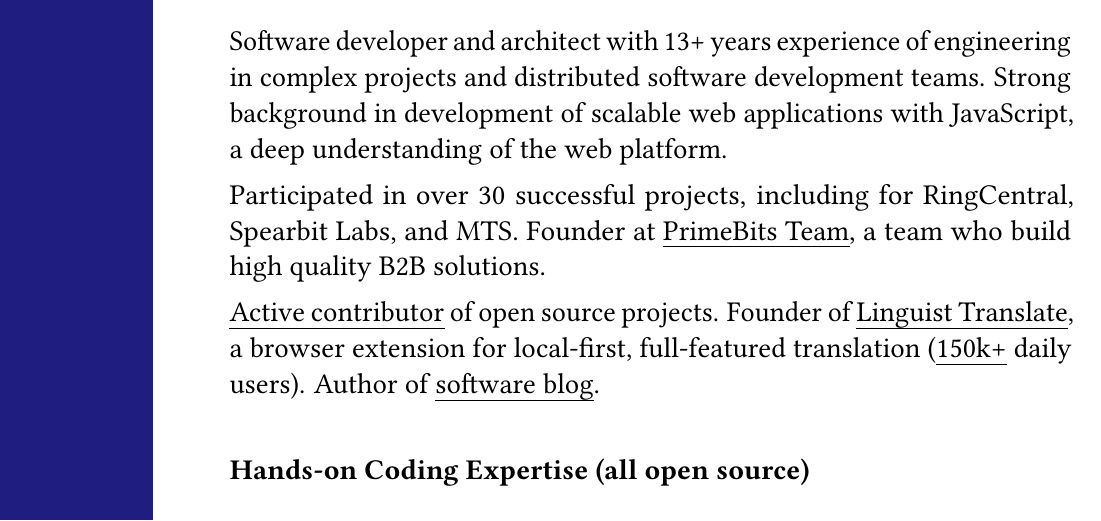
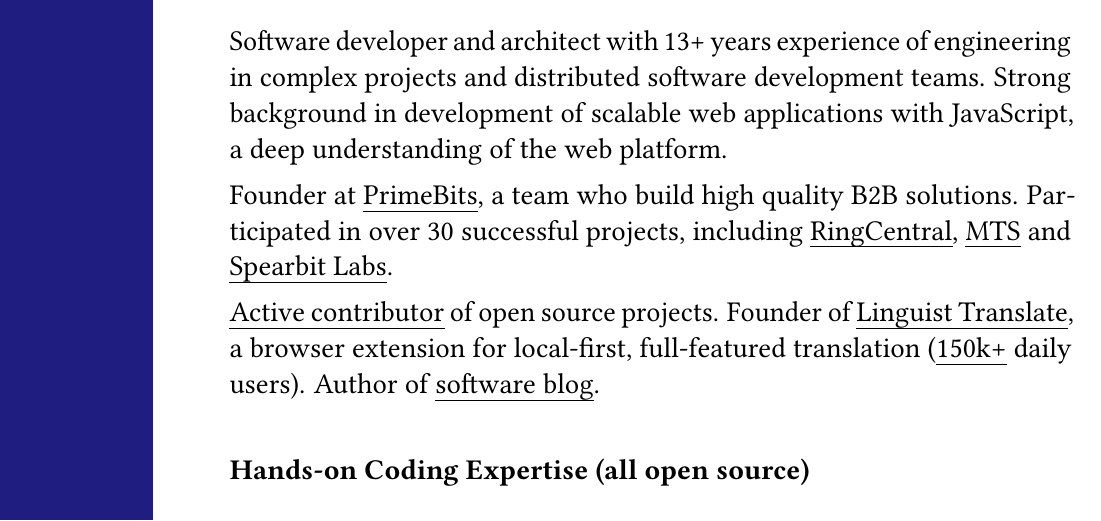
Before and after one commit to vitonsky/resume, a LaTeX CV (resume.tex): part of page 1 of 4, cut so that both start at the same text. Compiled offline with pdfLaTeX.

Commit message:
chore: update companies descriptions

```diff
--- a/resume.tex
+++ b/resume.tex
@@ -24,7 +24,7 @@
 
 Software developer and architect with 13+ years experience of engineering in complex projects and distributed software development teams. Strong background in development of scalable web applications with JavaScript, a deep understanding of the web platform.
 
-Participated in over 30 successful projects, including for RingCentral, Spearbit Labs, and MTS. Founder at \href{primebits.org}{PrimeBits Team}, a team who build high quality B2B solutions.
+Founder at \href{primebits.org}{PrimeBits}, a team who build high quality B2B solutions. Participated in over 30 successful projects, including \href{https://www.ringcentral.com/}{RingCentral}, \href{https://mts.rs/}{MTS} and \href{https://spearbit.com/}{Spearbit Labs}.
 
 \href{https://github.com/vitonsky}{Active contributor} of open source projects. Founder of \href{https://linguister.io}{Linguist Translate}, a browser extension for local-first, full-featured translation (\href{https://chrome.google.com/webstore/detail/gbefmodhlophhakmoecijeppjblibmie}{150k+} daily users). Author of \href{https://vitonsky.net/}{software blog}.
 
```
